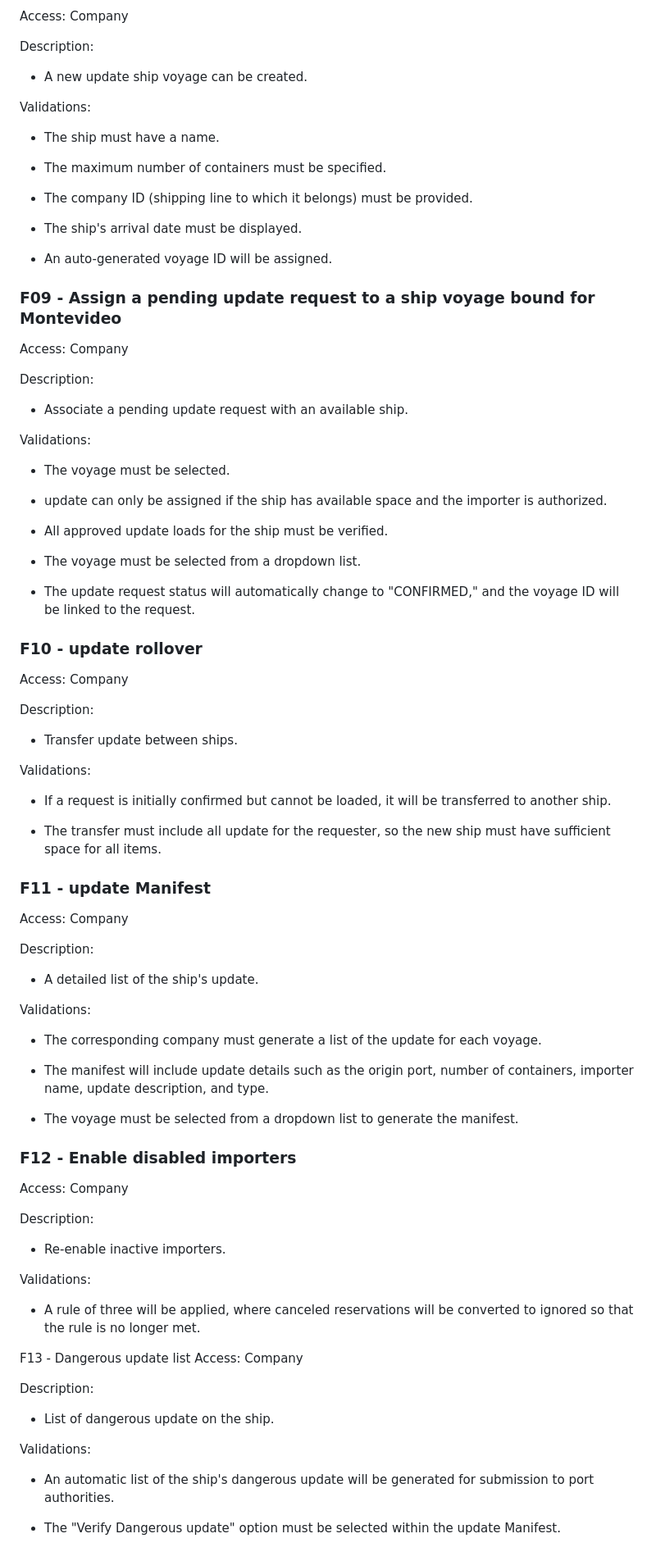
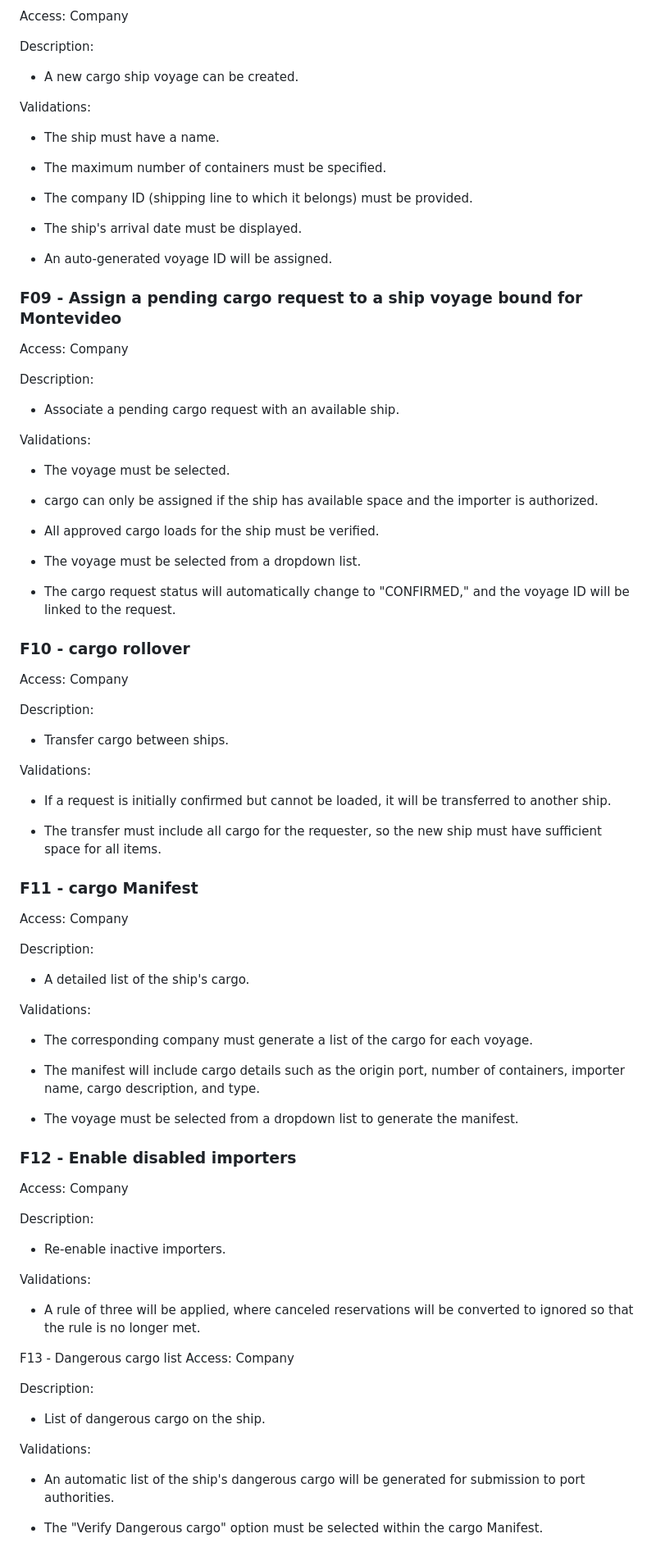
Before and after one commit to felipeSanz22/import-cargo-management, a Markdown page: Documentation.md, the part around one of its changes. Shown at 82% size. Drawn GitHub-style.

```diff
--- a/Documentation.md
+++ b/Documentation.md
@@ -174,7 +174,7 @@
 
  Description:
 
- - A new update ship voyage can be created.
+ - A new cargo ship voyage can be created.
 
  Validations:
 
@@ -188,50 +188,50 @@
 
  - An auto-generated voyage ID will be assigned.
 
- ### F09 - Assign a pending update request to a ship voyage bound for Montevideo
+ ### F09 - Assign a pending cargo request to a ship voyage bound for Montevideo
  Access: Company
 
  Description:
 
- - Associate a pending update request with an available ship.
+ - Associate a pending cargo request with an available ship.
 
  Validations:
 
  - The voyage must be selected.
 
- - update can only be assigned if the ship has available space and the importer is authorized.
+ - cargo can only be assigned if the ship has available space and the importer is authorized.
 
- - All approved update loads for the ship must be verified.
+ - All approved cargo loads for the ship must be verified.
 
  - The voyage must be selected from a dropdown list.
 
- - The update request status will automatically change to "CONFIRMED," and the voyage ID will be linked to the request.
+ - The cargo request status will automatically change to "CONFIRMED," and the voyage ID will be linked to the request.
 
- ### F10 - update rollover
+ ### F10 - cargo rollover
  Access: Company
 
  Description:
 
- - Transfer update between ships.
+ - Transfer cargo between ships.
 
  Validations:
 
  - If a request is initially confirmed but cannot be loaded, it will be transferred to another ship.
 
- - The transfer must include all update for the requester, so the new ship must have sufficient space for all items.
+ - The transfer must include all cargo for the requester, so the new ship must have sufficient space for all items.
 
- ### F11 - update Manifest
+ ### F11 - cargo Manifest
  Access: Company
 
  Description:
 
- - A detailed list of the ship's update.
+ - A detailed list of the ship's cargo.
 
  Validations:
 
- - The corresponding company must generate a list of the update for each voyage.
+ - The corresponding company must generate a list of the cargo for each voyage.
 
- - The manifest will include update details such as the origin port, number of containers, importer name, update description, and type.
+ - The manifest will include cargo details such as the origin port, number of containers, importer name, cargo description, and type.
 
  - The voyage must be selected from a dropdown list to generate the manifest.
 
@@ -246,15 +246,15 @@
 
  - A rule of three will be applied, where canceled reservations will be converted to ignored so that the rule is no longer met.
 
- F13 - Dangerous update list
+ F13 - Dangerous cargo list
  Access: Company
 
  Description:
 
- - List of dangerous update on the ship.
+ - List of dangerous cargo on the ship.
 
  Validations:
 
- - An automatic list of the ship's dangerous update will be generated for submission to port authorities.
+ - An automatic list of the ship's dangerous cargo will be generated for submission to port authorities.
 
- - The "Verify Dangerous update" option must be selected within the update Manifest.
+ - The "Verify Dangerous cargo" option must be selected within the cargo Manifest.
```
Also changed, not shown: other parts of Documentation.md (+24 -24 lines).
